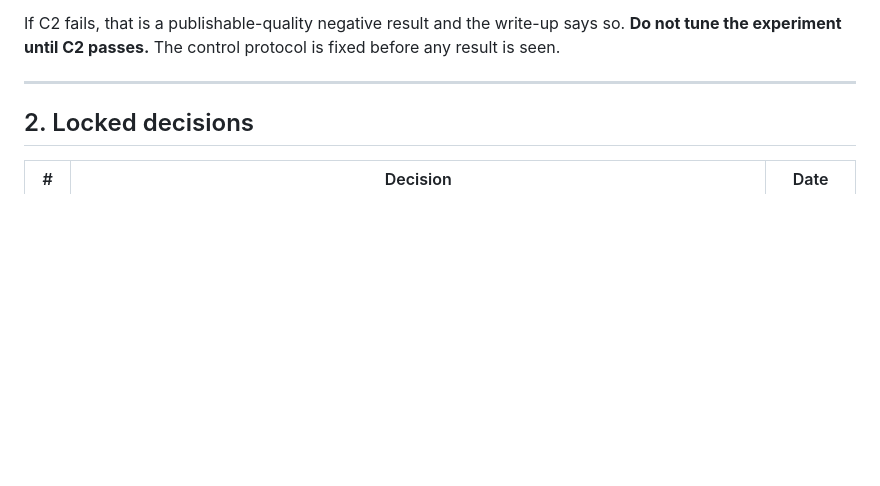
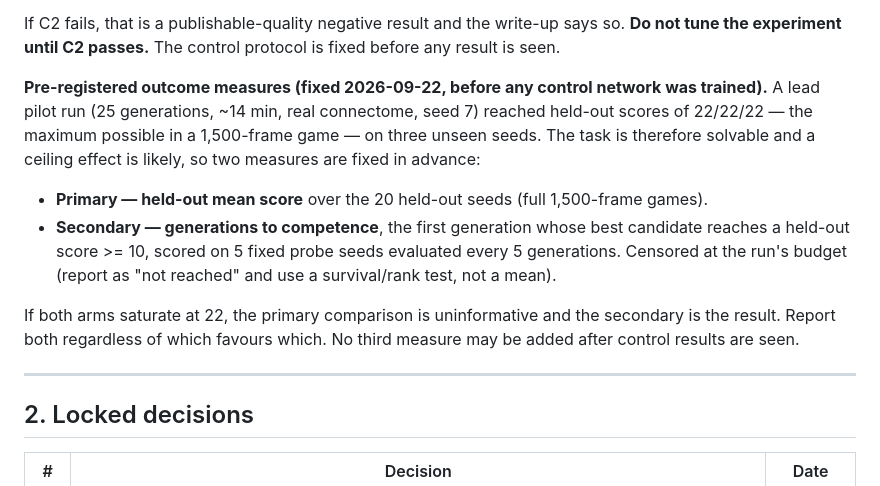
Before and after one commit to dfourmarvel/flybrain-flappy, a Markdown page: docs/PLAN.md, the part around the change. GitHub-like rendering; blank space fills up the shorter version.

Commit message:
Pre-register outcome measures before training any control

```diff
--- a/docs/PLAN.md
+++ b/docs/PLAN.md
@@ -25,6 +25,20 @@ Two claims are being tested:
 
 If C2 fails, that is a publishable-quality negative result and the write-up says so. **Do not tune
 the experiment until C2 passes.** The control protocol is fixed before any result is seen.
+
+**Pre-registered outcome measures (fixed 2026-09-22, before any control network was trained).**
+A lead pilot run (25 generations, ~14 min, real connectome, seed 7) reached held-out scores of
+22/22/22 — the maximum possible in a 1,500-frame game — on three unseen seeds. The task is
+therefore solvable and a ceiling effect is likely, so two measures are fixed in advance:
+
+- **Primary — held-out mean score** over the 20 held-out seeds (full 1,500-frame games).
+- **Secondary — generations to competence**, the first generation whose best candidate reaches a
+  held-out score >= 10, scored on 5 fixed probe seeds evaluated every 5 generations. Censored at
+  the run's budget (report as "not reached" and use a survival/rank test, not a mean).
+
+If both arms saturate at 22, the primary comparison is uninformative and the secondary is the
+result. Report both regardless of which favours which. No third measure may be added after
+control results are seen.
 
 ---
 
```
